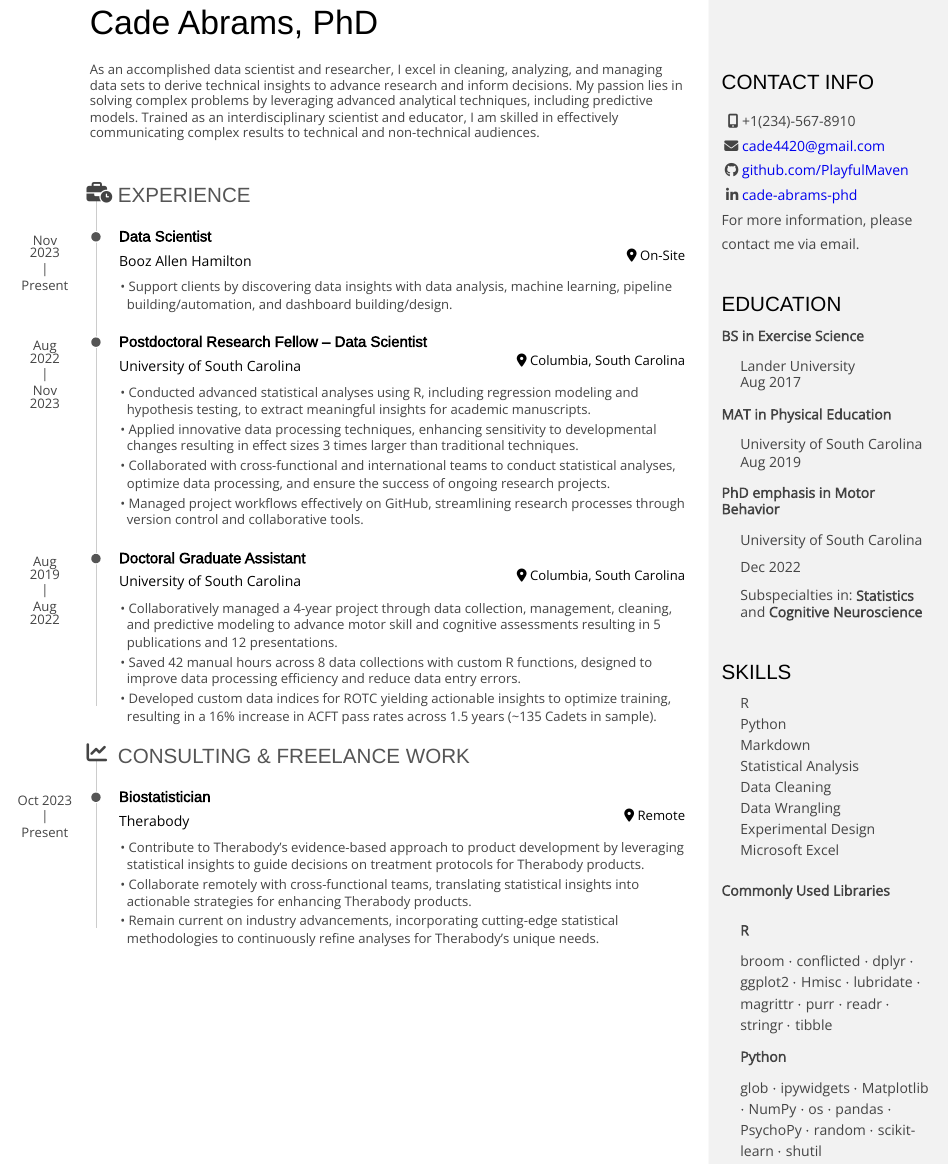
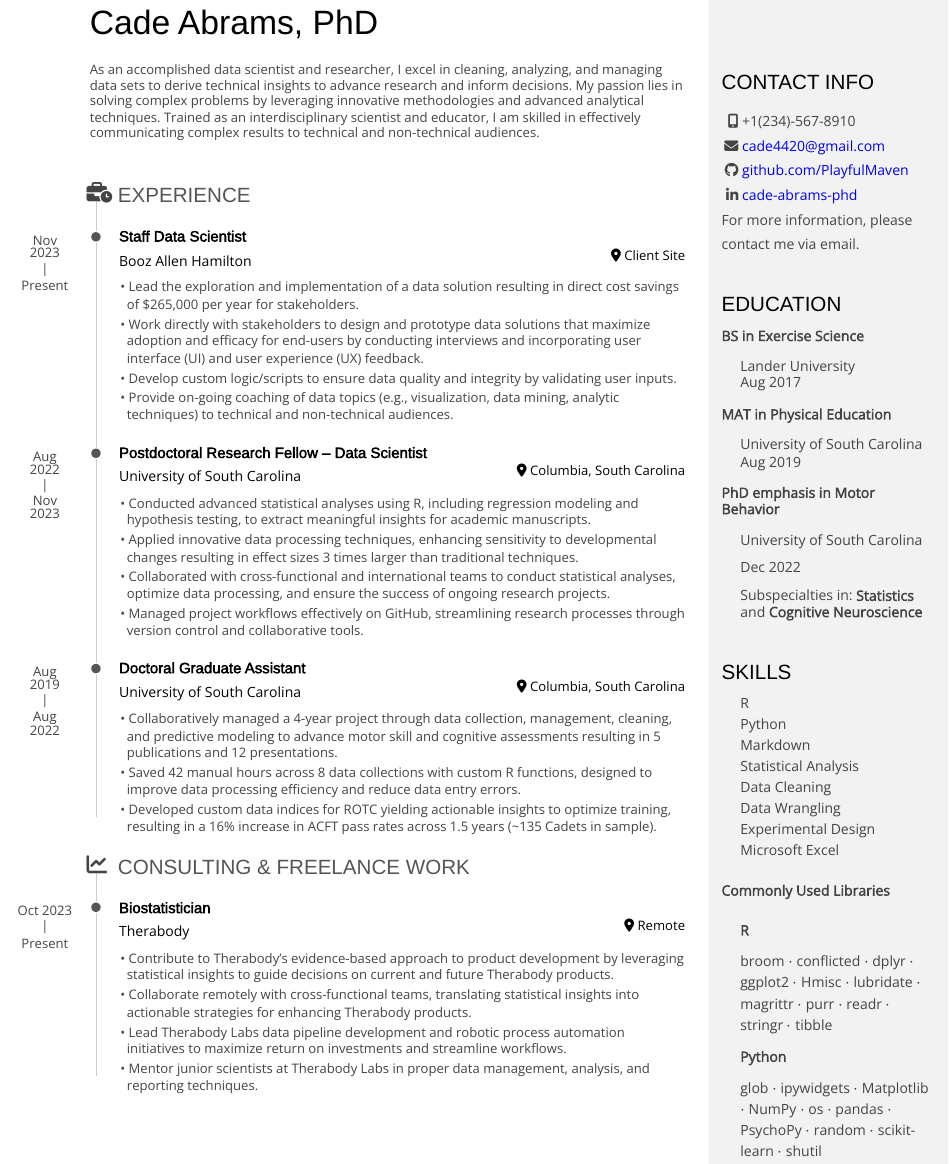
Before and after one commit to PlayfulMaven/industry-resume, an R Markdown document (Data-Science.Rmd): part of page 1 of 2, cut so that both start at the same text. The pictures show the output file Data-Science.pdf that the author committed with the source.

Commit message:
updated Booz Allen line

```diff
--- a/Data-Science.Rmd
+++ b/Data-Science.Rmd
@@ -74,19 +74,21 @@ Main
 Cade Abrams, PhD {#title}
 --------------------------------------------------------------------------------
 
-As an accomplished data scientist and researcher, I excel in cleaning, analyzing, and managing data sets to derive technical insights to advance research and inform decisions. My passion lies in solving complex problems by leveraging advanced analytical techniques, including predictive models. Trained as an interdisciplinary scientist and educator, I am skilled in effectively communicating complex results to technical and non-technical audiences.
+As an accomplished data scientist and researcher, I excel in cleaning, analyzing, and managing data sets to derive technical insights to advance research and inform decisions. My passion lies in solving complex problems by leveraging innovative methodologies and advanced analytical techniques. Trained as an interdisciplinary scientist and educator, I am skilled in effectively communicating complex results to technical and non-technical audiences.
 
 Experience {data-icon=business-time}
 --------------------------------------------------------------------------------
-### Data Scientist
+### Staff Data Scientist
 Booz Allen Hamilton
 
-On-Site
+Client Site
 
 Nov 2023 - Present
 
-- Support clients by discovering data insights with data analysis, machine
-learning, pipeline building/automation, and dashboard building/design.
+- Lead the exploration and implementation of a data solution resulting in direct cost savings of $265,000 per year for stakeholders.
+- Work directly with stakeholders to design and prototype data solutions that maximize adoption and efficacy for end-users by conducting interviews and incorporating user interface (UI) and user experience (UX) feedback.
+- Develop custom logic/scripts to ensure data quality and integrity by validating user inputs.
+- Provide on-going coaching of data topics (e.g., visualization, data mining, analytic techniques) to technical and non-technical audiences.
 
 ### Postdoctoral Research Fellow -- Data Scientist
 
@@ -135,13 +137,12 @@ Remote
 Oct 2023 - Present
 
 - Contribute to Therabody's evidence-based approach to product development by
-leveraging statistical insights to guide decisions on treatment protocols for
+leveraging statistical insights to guide decisions on current and future
 Therabody products.
 - Collaborate remotely with cross-functional teams, translating statistical
 insights into actionable strategies for enhancing Therabody products.
-- Remain current on industry advancements, incorporating cutting-edge
-statistical methodologies to continuously refine analyses for Therabody's unique
-needs.
+- Lead Therabody Labs data pipeline development and robotic process automation initiatives to maximize return on investments and streamline workflows.
+- Mentor junior scientists at Therabody Labs in proper data management, analysis, and reporting techniques.
 
 Select Projects {data-icon=code data-concise=true}
 --------------------------------------------------------------------------------
```
Also changed, not shown: Data-Science.html, Data-Science.pdf.
